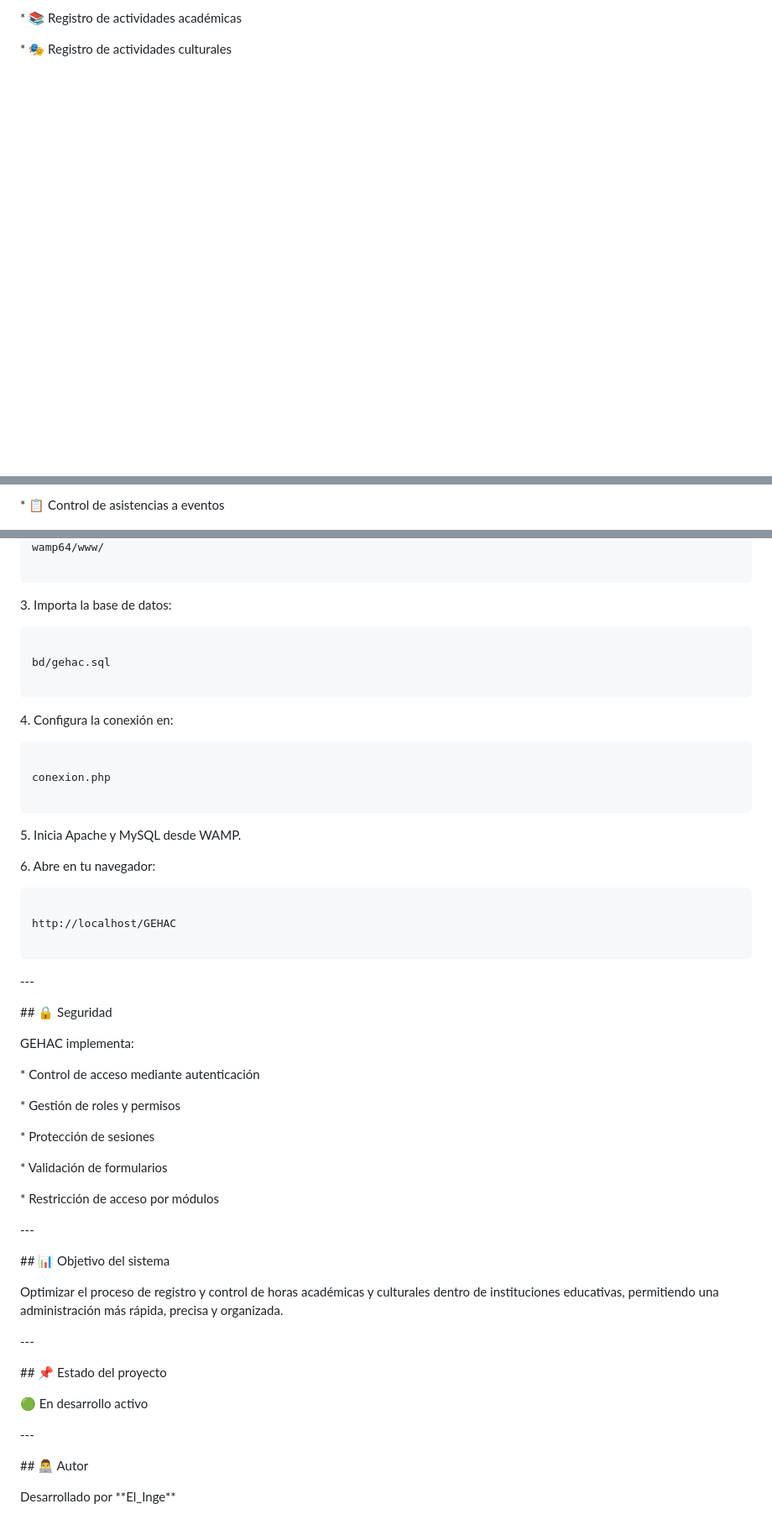
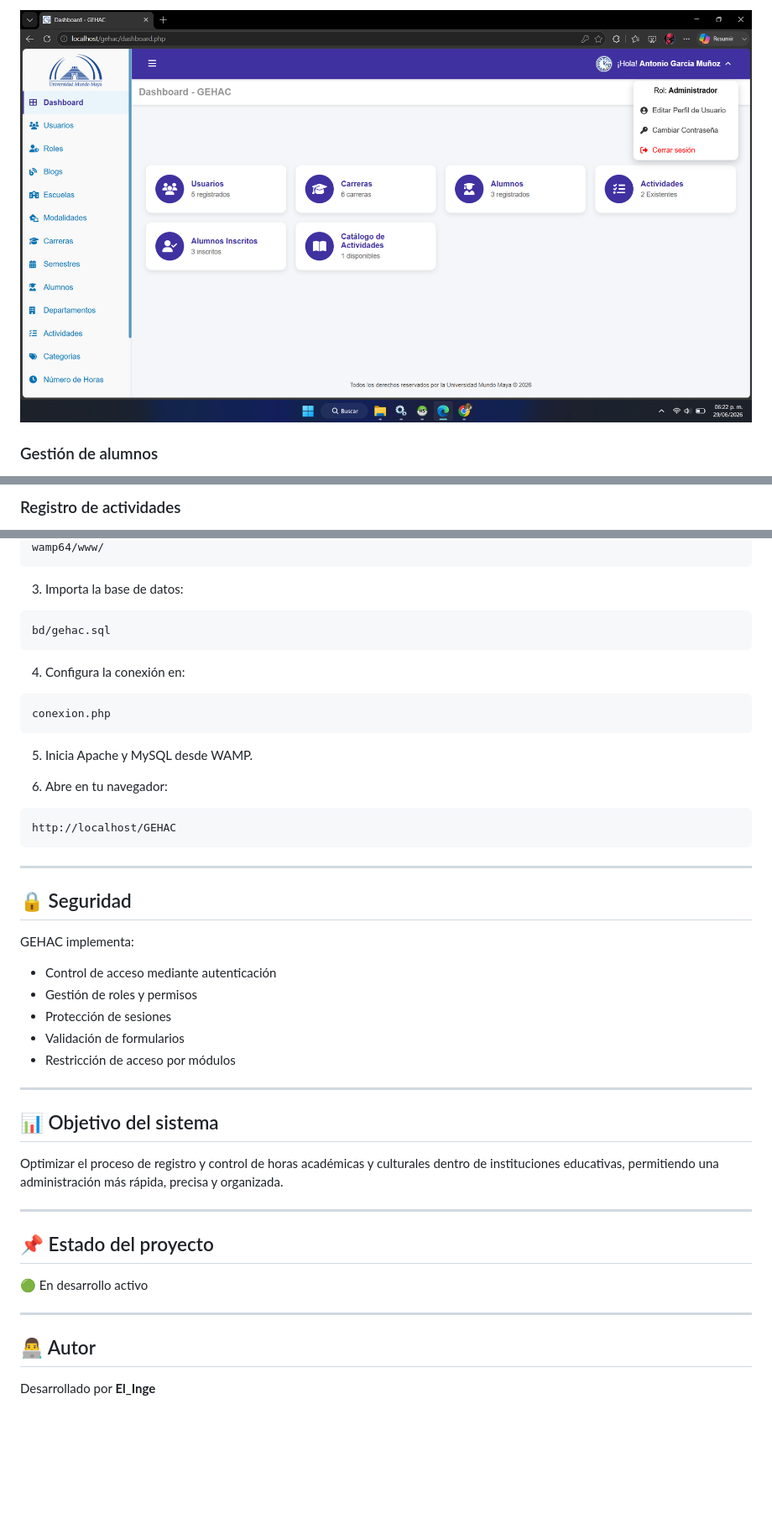
Before and after one commit to bryan2002-afk/GEHAC, a Markdown page: README.md, 3 parts joined by grey strips. Shown at 84% size. Drawn GitHub-style; blank space fills up the shorter version.

Commit message:
Edición del Readme

````diff
--- a/README.md
+++ b/README.md
@@ -32,5 +37,5 @@ Su objetivo es facilitar el seguimiento de actividades, automatizar el cálculo
 
-\* 📚 Registro de actividades académicas
+![Dashboard](img/dashboard.png)
 
-\* 🎭 Registro de actividades culturales
+### Gestión de alumnos
 
@@ -38,3 +43,3 @@ Su objetivo es facilitar el seguimiento de actividades, automatizar el cálculo
 
-\* 📋 Control de asistencias a eventos
+### Registro de actividades
 
@@ -199,103 +100,52 @@ git clone https://github.com/tuusuario/GEHAC.git
 wamp64/www/
-
 ```
 
-
-
-3\. Importa la base de datos:
-
-
+3. Importa la base de datos:
 
 ```bash id="v7tk2r"
-
 bd/gehac.sql
-
 ```
 
-
-
-4\. Configura la conexión en:
-
-
+4. Configura la conexión en:
 
 ```bash id="4dn6ka"
-
 conexion.php
-
 ```
 
+5. Inicia Apache y MySQL desde WAMP.
 
-
-5\. Inicia Apache y MySQL desde WAMP.
-
-
-
-6\. Abre en tu navegador:
-
-
+6. Abre en tu navegador:
 
 ```bash id="n8z2qf"
-
 http://localhost/GEHAC
-
 ```
 
+---
 
-
-\---
-
-
-
-\## 🔒 Seguridad
-
-
+## 🔒 Seguridad
 
 GEHAC implementa:
 
+* Control de acceso mediante autenticación
+* Gestión de roles y permisos
+* Protección de sesiones
+* Validación de formularios
+* Restricción de acceso por módulos
 
+---
 
-\* Control de acceso mediante autenticación
-
-\* Gestión de roles y permisos
-
-\* Protección de sesiones
-
-\* Validación de formularios
-
-\* Restricción de acceso por módulos
-
-
-
-\---
-
-
-
-\## 📊 Objetivo del sistema
-
-
+## 📊 Objetivo del sistema
 
 Optimizar el proceso de registro y control de horas académicas y culturales dentro de instituciones educativas, permitiendo una administración más rápida, precisa y organizada.
 
+---
 
-
-\---
-
-
-
-\## 📌 Estado del proyecto
-
-
+## 📌 Estado del proyecto
 
 🟢 En desarrollo activo
 
+---
 
+## 👨‍💻 Autor
 
-\---
-
-
-
-\## 👨‍💻 Autor
-
-
-
-Desarrollado por \*\*El\_Inge\*\*
+Desarrollado por **El_Inge**
````
Also changed, not shown: other parts of README.md (+41 -140 lines).
